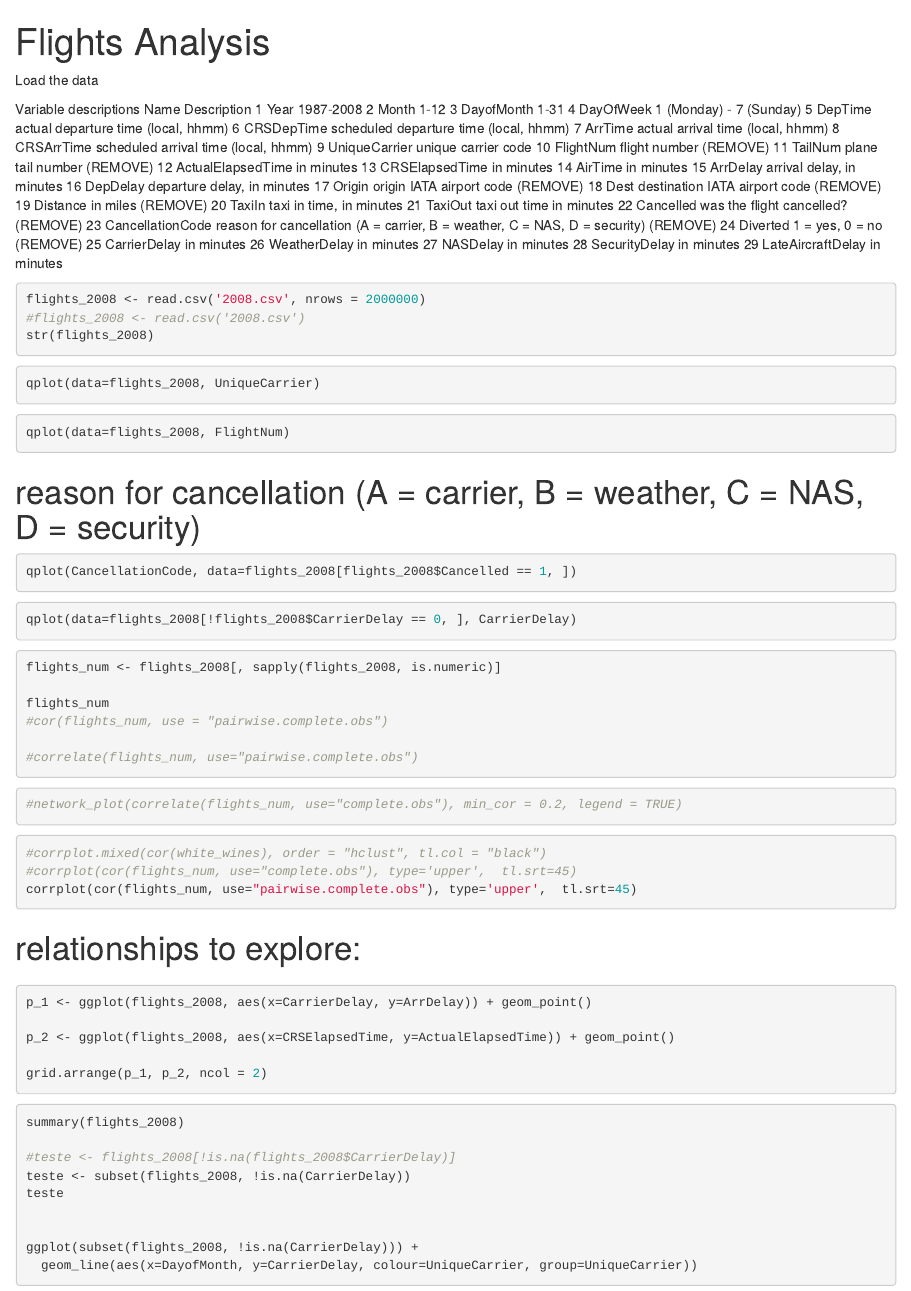
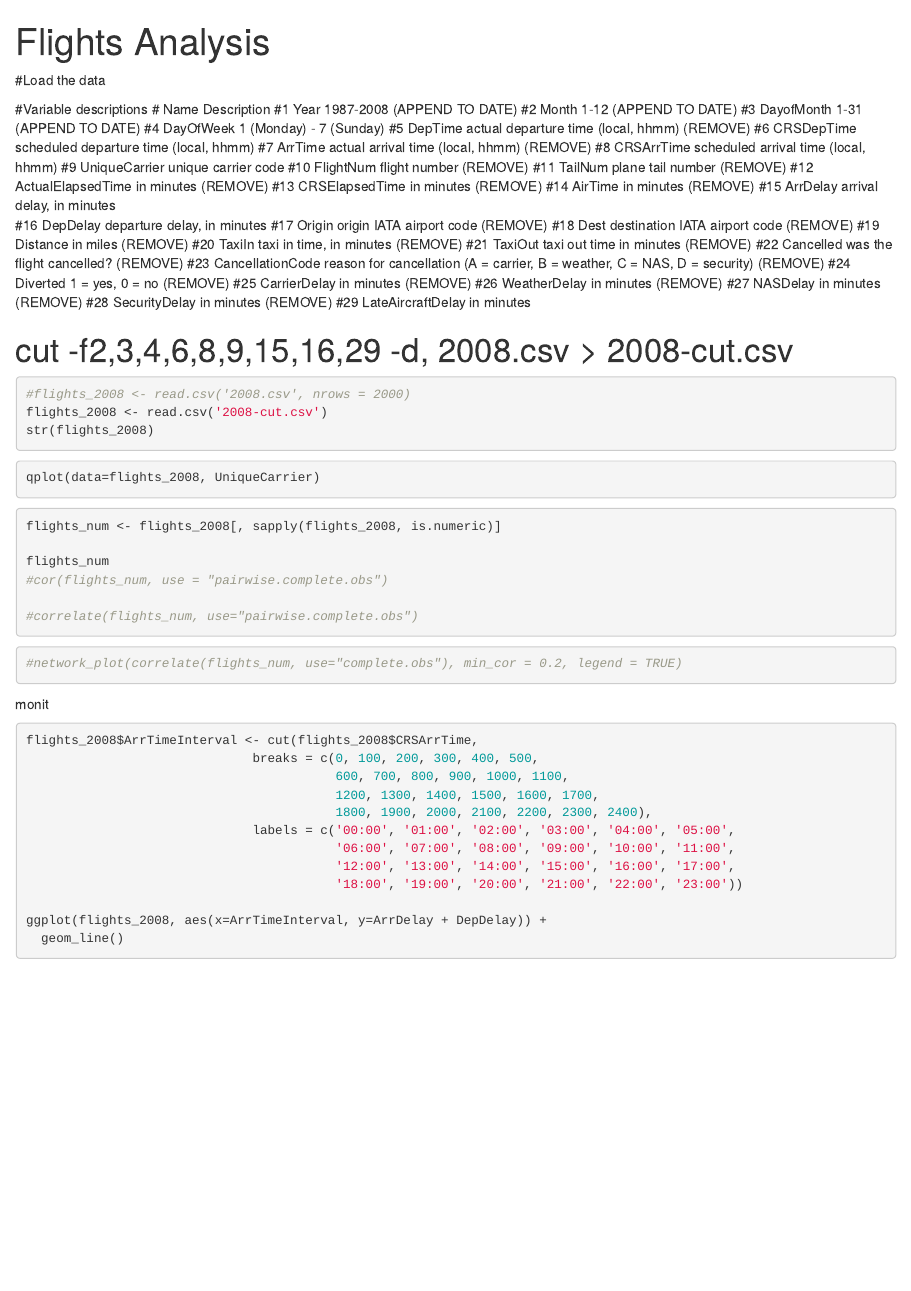
Before and after one commit to dsuruagy/udacityDataAnalyst, an R Markdown document (part7/project/flights_anaylsis.Rmd): the page in a window 1100 px wide, from its top. Rendered offline with R 4.5, knitr and Pandoc, with nearby package versions; the code chunks are not run, so their results and figures are left out.

Commit message:
Using a reduced dataset.

````diff
--- a/part7/project/flights_anaylsis.Rmd
+++ b/part7/project/flights_anaylsis.Rmd
@@ -12,60 +12,51 @@ library(RColorBrewer)
 setwd('/home/daniel/dataAnalyst/part7/project')
 ```
 
-Load the data
+#Load the data
 
-Variable descriptions
-	Name 	Description
-1 	Year 	1987-2008
-2 	Month 	1-12
-3 	DayofMonth 	1-31
-4 	DayOfWeek 	1 (Monday) - 7 (Sunday)
-5 	DepTime 	actual departure time (local, hhmm)
-6 	CRSDepTime 	scheduled departure time (local, hhmm)
-7 	ArrTime 	actual arrival time (local, hhmm)
-8 	CRSArrTime 	scheduled arrival time (local, hhmm)
-9 	UniqueCarrier 	unique carrier code
-10 	FlightNum 	flight number   (REMOVE)
-11 	TailNum 	plane tail number (REMOVE)
-12 	ActualElapsedTime 	in minutes
-13 	CRSElapsedTime 	in minutes
-14 	AirTime 	in minutes
-15 	ArrDelay 	arrival delay, in minutes
-16 	DepDelay 	departure delay, in minutes
-17 	Origin 	origin IATA airport code    (REMOVE)
-18 	Dest 	destination IATA airport code (REMOVE)
-19 	Distance 	in miles  (REMOVE)
-20 	TaxiIn 	taxi in time, in minutes
-21 	TaxiOut 	taxi out time in minutes
-22 	Cancelled 	was the flight cancelled?   (REMOVE)
-23 	CancellationCode 	reason for cancellation (A = carrier, B = weather, C = NAS, D = security)   (REMOVE)
-24 	Diverted 	1 = yes, 0 = no  (REMOVE)
-25 	CarrierDelay 	in minutes
-26 	WeatherDelay 	in minutes
-27 	NASDelay 	in minutes
-28 	SecurityDelay 	in minutes
-29 	LateAircraftDelay 	in minutes
+#Variable descriptions
+#	Name 	Description
+#1 	Year 	1987-2008  (APPEND TO DATE)
+#2 	Month 	1-12     (APPEND TO DATE)
+#3 	DayofMonth 	1-31 (APPEND TO DATE)
+#4 	DayOfWeek 	1 (Monday) - 7 (Sunday)
+#5 	DepTime 	actual departure time (local, hhmm)  (REMOVE)
+#6 	CRSDepTime 	scheduled departure time (local, hhmm)
+#7 	ArrTime 	actual arrival time (local, hhmm)  (REMOVE)
+#8 	CRSArrTime 	scheduled arrival time (local, hhmm)
+#9 	UniqueCarrier 	unique carrier code
+#10 	FlightNum 	flight number   (REMOVE)
+#11 	TailNum 	plane tail number (REMOVE)
+#12 	ActualElapsedTime 	in minutes (REMOVE)
+#13 	CRSElapsedTime 	in minutes  (REMOVE)
+#14 	AirTime 	in minutes (REMOVE)
+#15 	ArrDelay 	arrival delay, in minutes
+#16 	DepDelay 	departure delay, in minutes
+#17 	Origin 	origin IATA airport code    (REMOVE)
+#18 	Dest 	destination IATA airport code (REMOVE)
+#19 	Distance 	in miles        (REMOVE)
+#20 	TaxiIn 	taxi in time, in minutes   (REMOVE)
+#21 	TaxiOut 	taxi out time in minutes   (REMOVE)
+#22 	Cancelled 	was the flight cancelled?   (REMOVE)
+#23 	CancellationCode 	reason for cancellation (A = carrier, B = weather, C = NAS, D = security)   (REMOVE)
+#24 	Diverted 	1 = yes, 0 = no  (REMOVE)
+#25 	CarrierDelay 	in minutes  (REMOVE)
+#26 	WeatherDelay 	in minutes  (REMOVE)
+#27 	NASDelay 	in minutes  (REMOVE)
+#28 	SecurityDelay 	in minutes  (REMOVE)
+#29 	LateAircraftDelay 	in minutes
+
+# cut -f2,3,4,6,8,9,15,16,29 -d, 2008.csv > 2008-cut.csv
+
 ```{r}
-flights_2008 <- read.csv('2008.csv', nrows = 2000000)
-#flights_2008 <- read.csv('2008.csv')
+#flights_2008 <- read.csv('2008.csv', nrows = 2000)
+flights_2008 <- read.csv('2008-cut.csv')
 str(flights_2008)
 ```
 ```{r}
 qplot(data=flights_2008, UniqueCarrier)
 ```
 
-```{r}
-qplot(data=flights_2008, FlightNum)
-```
-
-# reason for cancellation (A = carrier, B = weather, C = NAS, D = security)
-```{r}
-qplot(CancellationCode, data=flights_2008[flights_2008$Cancelled == 1, ])
-```
-
-```{r}
-qplot(data=flights_2008[!flights_2008$CarrierDelay == 0, ], CarrierDelay)
-```
 
 ```{r}
 flights_num <- flights_2008[, sapply(flights_2008, is.numeric)]
@@ -81,32 +72,19 @@ flights_num
 
 
 
-```{r}
-#corrplot.mixed(cor(white_wines), order = "hclust", tl.col = "black")
-#corrplot(cor(flights_num, use="complete.obs"), type='upper',  tl.srt=45)
-corrplot(cor(flights_num, use="pairwise.complete.obs"), type='upper',  tl.srt=45)
-
-```
-# relationships to explore:
-#
-#
-
+monit
 
 ```{r}
-p_1 <- ggplot(flights_2008, aes(x=CarrierDelay, y=ArrDelay)) + geom_point()
+flights_2008$ArrTimeInterval <- cut(flights_2008$CRSArrTime,
+                              breaks = c(0, 100, 200, 300, 400, 500,
+                                         600, 700, 800, 900, 1000, 1100,
+                                         1200, 1300, 1400, 1500, 1600, 1700,
+                                         1800, 1900, 2000, 2100, 2200, 2300, 2400),
+                              labels = c('00:00', '01:00', '02:00', '03:00', '04:00', '05:00',
+                                         '06:00', '07:00', '08:00', '09:00', '10:00', '11:00',
+                                         '12:00', '13:00', '14:00', '15:00', '16:00', '17:00',
+                                         '18:00', '19:00', '20:00', '21:00', '22:00', '23:00'))
 
-p_2 <- ggplot(flights_2008, aes(x=CRSElapsedTime, y=ActualElapsedTime)) + geom_point()
-
-grid.arrange(p_1, p_2, ncol = 2)
+ggplot(flights_2008, aes(x=ArrTimeInterval, y=ArrDelay + DepDelay)) +
+  geom_line()
 ```
-```{r}
-summary(flights_2008)
-
-#teste <- flights_2008[!is.na(flights_2008$CarrierDelay)]
-teste <- subset(flights_2008, !is.na(CarrierDelay))
-teste
-
-
-ggplot(subset(flights_2008, !is.na(CarrierDelay))) +
-  geom_line(aes(x=DayofMonth, y=CarrierDelay, colour=UniqueCarrier, group=UniqueCarrier))
-```
````
